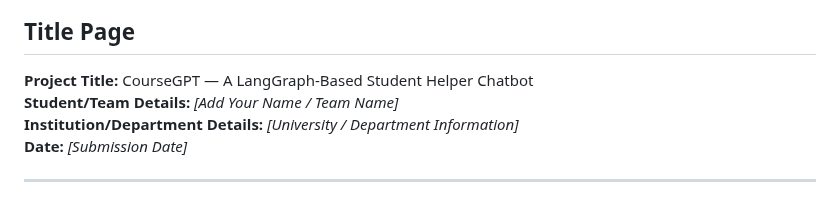
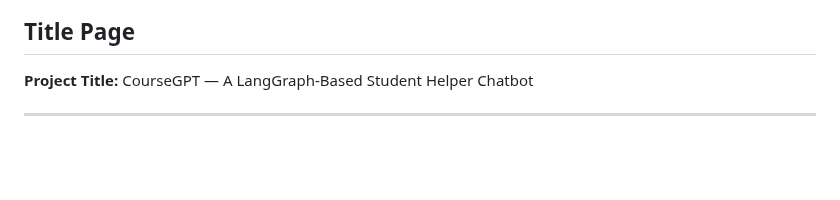
Before and after one commit to ALikesToCode/CourseGPT-Pro-DSAI-Lab-Group-6, a Markdown page: README.md, the part around one of its changes. GitHub-like rendering; blank space fills up the shorter version.

```diff
--- a/README.md
+++ b/README.md
@@ -3,8 +3,5 @@
 ## Title Page
 
 **Project Title:** CourseGPT — A LangGraph-Based Student Helper Chatbot
-**Student/Team Details:** _[Add Your Name / Team Name]_
-**Institution/Department Details:** _[University / Department Information]_
-**Date:** _[Submission Date]_
 
 ---
```
Also changed, not shown: other parts of README.md (+0 -3 lines).
